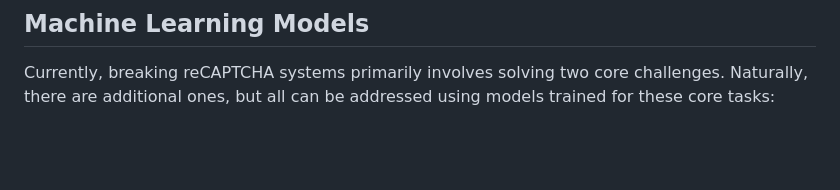
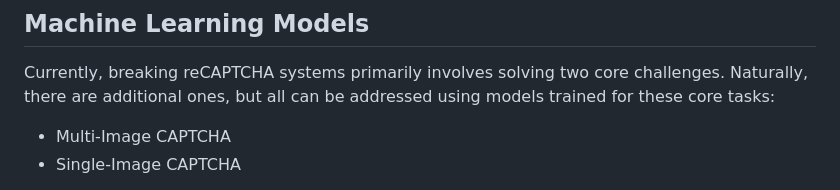
Before and after one commit to lursz/reCAPTCHA-Solver, a Markdown page: README.md, the part around the change printed below. GitHub-like rendering; blank space fills up the shorter version.

Commit message:
Image fixes

```diff
--- a/README.md
+++ b/README.md
@@ -35,5 +35,7 @@ To ensure the CAPTCHA-solving program could process images despite various resol
 
 ## Machine Learning Models
 Currently, breaking reCAPTCHA systems primarily involves solving two core challenges. Naturally, there are additional ones, but all can be addressed using models trained for these core tasks:
+- Multi-Image CAPTCHA
+- Single-Image CAPTCHA
 <div class="figure-container" style="display: flex;">
 <figure>
```
Also changed, not shown: other parts of README.md (+3 -7 lines).
